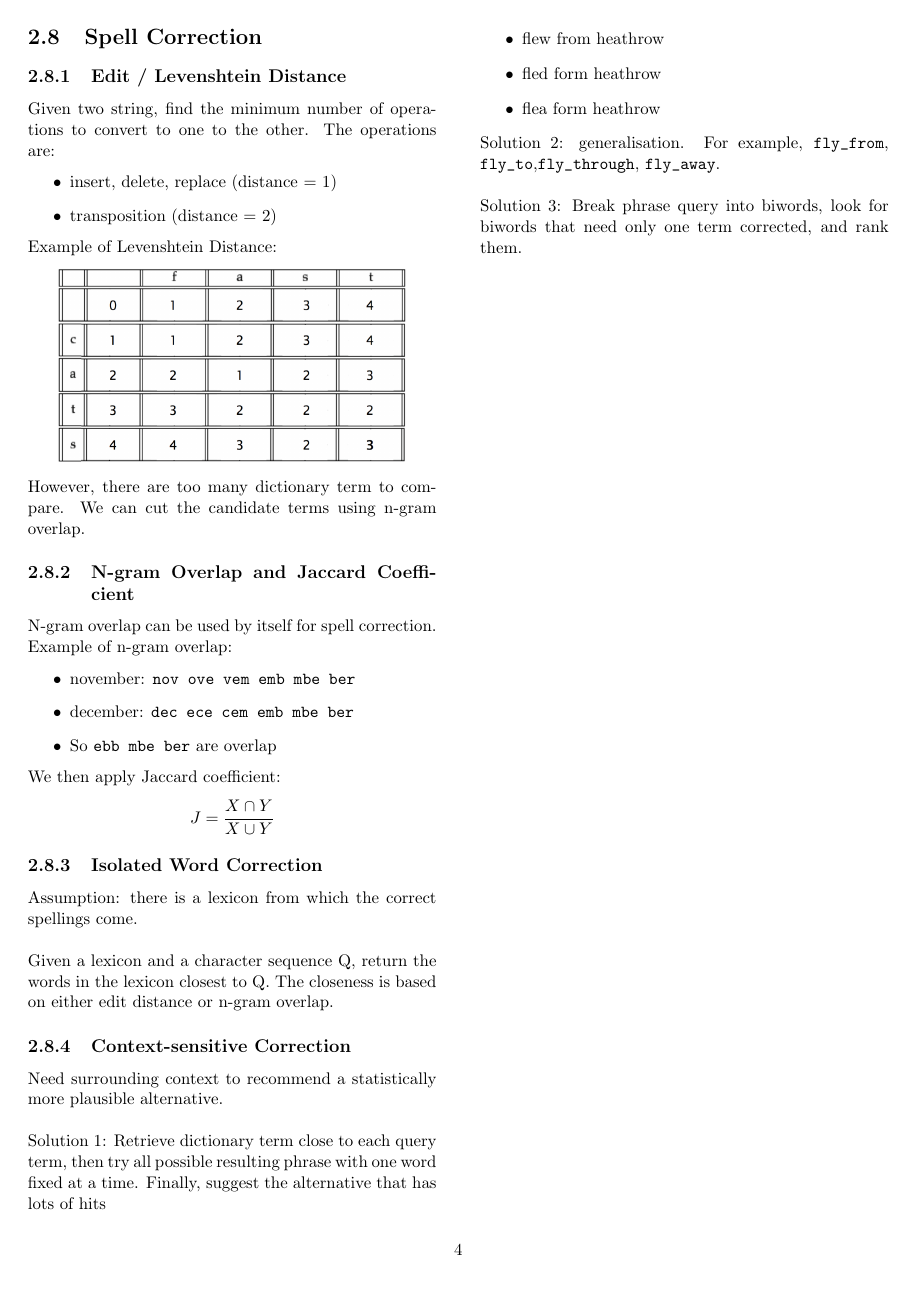
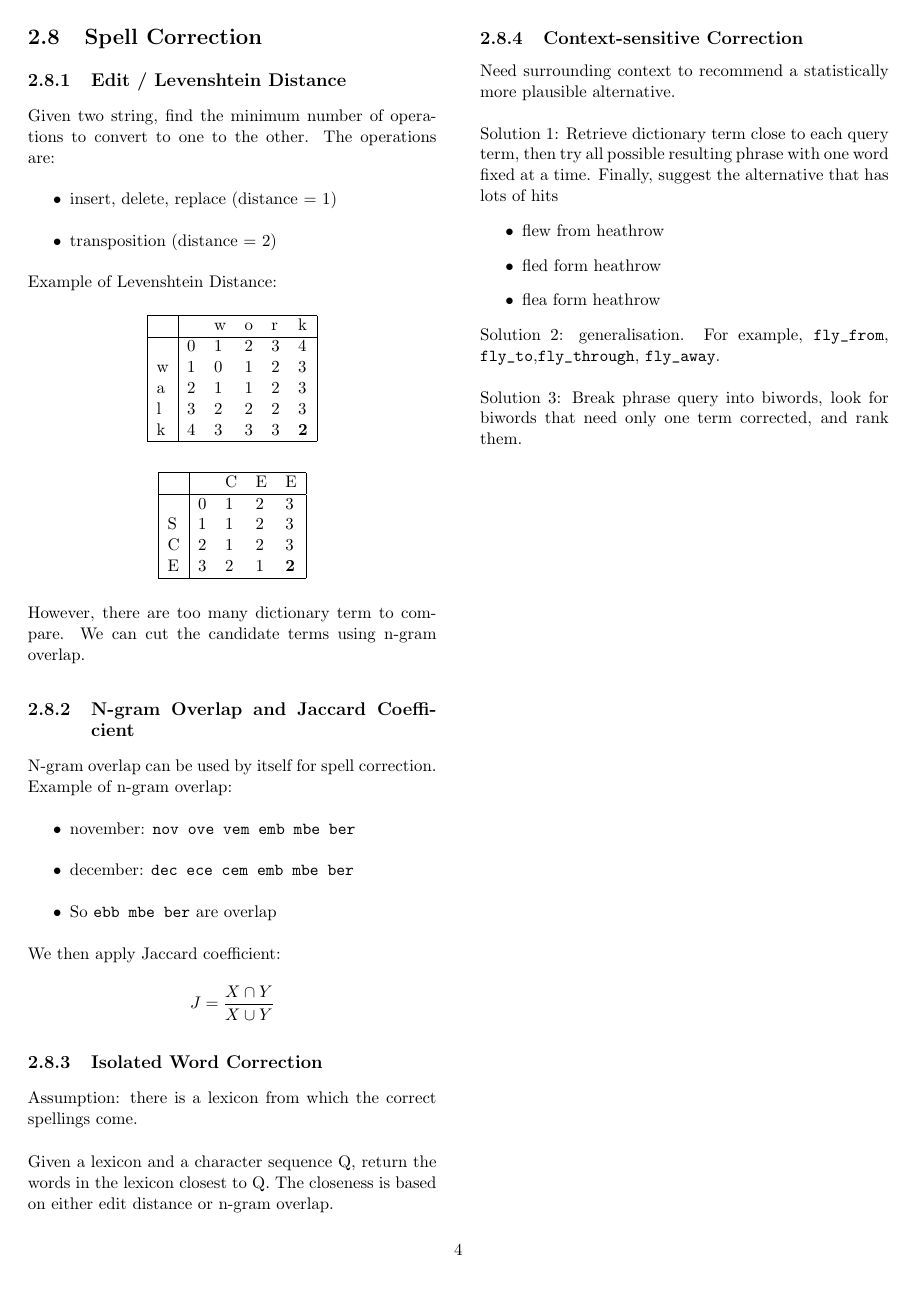
Before and after one commit to Andyccs/CZ4034-information-retrieval-summary, a LaTeX document (main.tex, which reads tolerant.tex): page 6 of 14. Compiled offline with pdfLaTeX.

Commit message:
update levenshtein distance example

```diff
--- a/tolerant.tex
+++ b/tolerant.tex
@@ -57,7 +57,30 @@ Reduce variant forms to base form, while preserves part-of-speech (POS) tags. Fo
 
 \noindent Example of Levenshtein Distance:
 \begin{center}
-\includegraphics[width=8cm]{levenshtein}
+\begin{tabular}{ | l | l  l  l  l  l |}
+    \hline
+      &   & w & o & r & k \\
+    \hline
+      & 0 & 1 & 2 & 3 & 4 \\
+    w & 1 & 0 & 1 & 2 & 3 \\
+    a & 2 & 1 & 1 & 2 & 3 \\
+    l & 3 & 2 & 2 & 2 & 3 \\
+    k & 4 & 3 & 3 & 3 & \textbf{2} \\
+    \hline
+\end{tabular}
+\end{center}
+
+\begin{center}
+\begin{tabular}{ | l | l  l  l  l  |}
+    \hline
+      &   & C & E & E \\
+    \hline
+      & 0 & 1 & 2 & 3 \\
+    S & 1 & 1 & 2 & 3 \\
+    C & 2 & 1 & 2 & 3 \\
+    E & 3 & 2 & 1 & \textbf{2} \\
+    \hline
+\end{tabular}
 \end{center}
 
 \noindent However, there are too many dictionary term to compare. We can cut the candidate terms using n-gram overlap.
```
Also changed, not shown: images/levenshtein.png (deleted).
